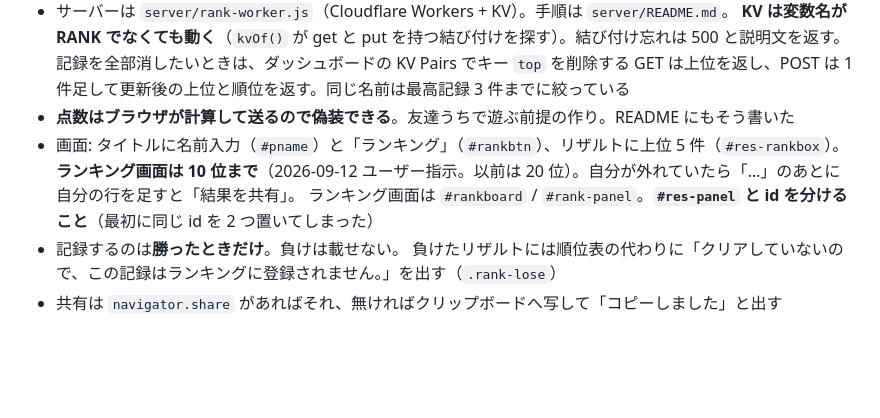
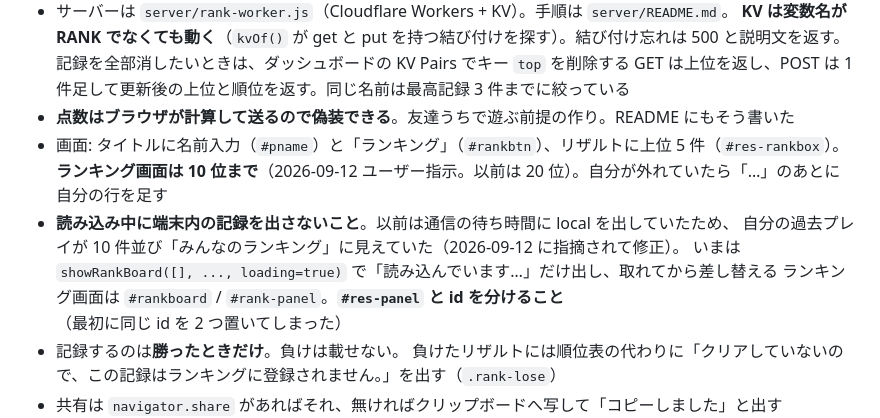
Before and after one commit to yagihiro0224/enbu, a Markdown page: CLAUDE.md, the part around the change. GitHub-like rendering; blank space fills up the shorter version.

Commit message:
引き継ぎメモにランキングの読み込み中の扱いを書く
Co-Authored-By: Claude Opus 5 <noreply@anthropic.com>

```diff
--- a/CLAUDE.md
+++ b/CLAUDE.md
@@ -359,7 +359,10 @@ negative: background, scenery, multiple views, extra limbs, weapon raised, dynam
   GET は上位を返し、POST は 1 件足して更新後の上位と順位を返す。同じ名前は最高記録 3 件までに絞っている
 - **点数はブラウザが計算して送るので偽装できる**。友達うちで遊ぶ前提の作り。README にもそう書いた
 - 画面: タイトルに名前入力（`#pname`）と「ランキング」（`#rankbtn`）、リザルトに上位 5 件（`#res-rankbox`）。
-  **ランキング画面は 10 位まで**（2026-09-12 ユーザー指示。以前は 20 位）。自分が外れていたら「…」のあとに自分の行を足すと「結果を共有」。
+  **ランキング画面は 10 位まで**（2026-09-12 ユーザー指示。以前は 20 位）。自分が外れていたら「…」のあとに自分の行を足す
+- **読み込み中に端末内の記録を出さないこと**。以前は通信の待ち時間に local を出していたため、
+  自分の過去プレイが 10 件並び「みんなのランキング」に見えていた（2026-09-12 に指摘されて修正）。
+  いまは `showRankBoard([], ..., loading=true)` で「読み込んでいます…」だけ出し、取れてから差し替える
   ランキング画面は `#rankboard` / `#rank-panel`。**`#res-panel` と id を分けること**（最初に同じ id を 2 つ置いてしまった）
 - 記録するのは**勝ったときだけ**。負けは載せない。
   負けたリザルトには順位表の代わりに「クリアしていないので、この記録はランキングに登録されません。」を出す（`.rank-lose`）
```
